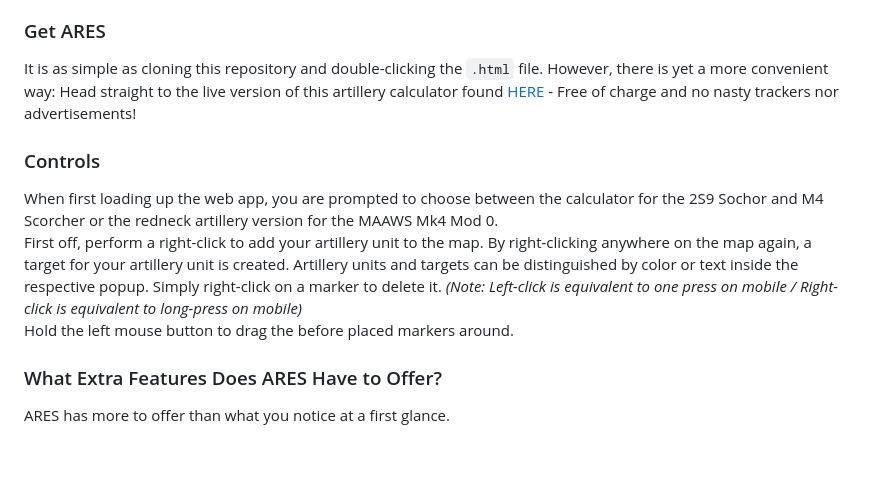
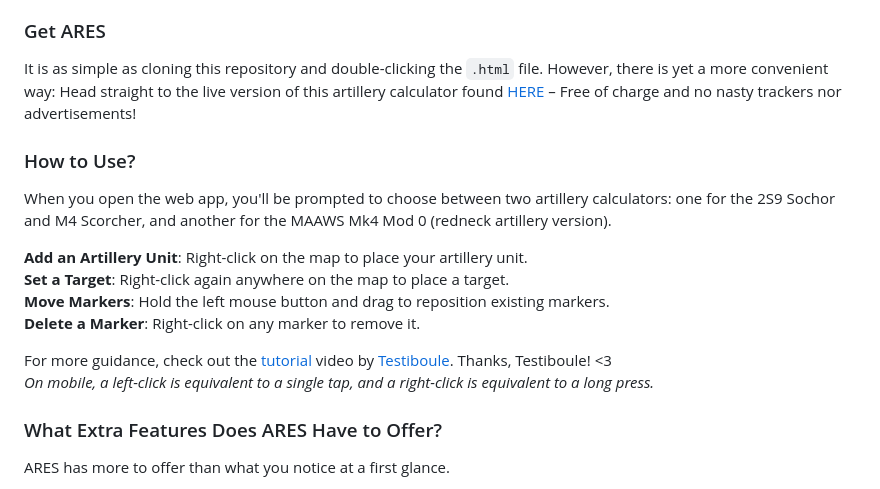
Before and after one commit to Dreamfarer/ARMA-3-ARTILLERY-CALCULATOR-ARES, a Markdown page: README.md, the part around one of its changes. Rendered like a GitHub page; blank space fills up the shorter version.

Commit message:
doc: update 'How to Use?' section

```diff
--- a/README.md
+++ b/README.md
@@ -2,12 +2,18 @@
 ARES is a web service to calculate the elevation, heading, and fire mode needed to precisely hit desired targets in Bohemia Interactive's **Arma 3**. When loading the web app, you get to choose between the classic artillery computer for the **2S9 Sochor** and **M4 Scorcher**, or, you are finally able to opt for the _**redneck artillery**_ version designed for the **MAAWS Mk4 Mod 0** – _Be the real King of the Hill!_
 
 ### Get ARES
-It is as simple as cloning this repository and double-clicking the `.html` file. However, there is yet a more convenient way: Head straight to the live version of this artillery calculator found [HERE](https://arma.openlink.bot/ares) - Free of charge and no nasty trackers nor advertisements!
+It is as simple as cloning this repository and double-clicking the `.html` file. However, there is yet a more convenient way: Head straight to the live version of this artillery calculator found [HERE](https://arma.openlink.bot/ares) – Free of charge and no nasty trackers nor advertisements!
 
-### Controls
-When first loading up the web app, you are prompted to choose between the calculator for the 2S9 Sochor and M4 Scorcher or the redneck artillery version for the MAAWS Mk4 Mod 0.\
-First off, perform a right-click to add your artillery unit to the map. By right-clicking anywhere on the map again, a target for your artillery unit is created. Artillery units and targets can be distinguished by color or text inside the respective popup. Simply right-click on a marker to delete it. _(Note: Left-click is equivalent to one press on mobile / Right-click is equivalent to long-press on mobile)_\
-Hold the left mouse button to drag the before placed markers around.
+### How to Use?
+When you open the web app, you'll be prompted to choose between two artillery calculators: one for the 2S9 Sochor and M4 Scorcher, and another for the MAAWS Mk4 Mod 0 (redneck artillery version).
+
+**Add an Artillery Unit**: Right-click on the map to place your artillery unit.\
+**Set a Target**: Right-click again anywhere on the map to place a target.\
+**Move Markers**: Hold the left mouse button and drag to reposition existing markers.\
+**Delete a Marker**: Right-click on any marker to remove it.
+
+For more guidance, check out the [tutorial](https://youtu.be/hKEvLDI5Cxo?si=XfqqDMszCjSBtvyU) video by [Testiboule](https://www.youtube.com/@Testiboule). Thanks, Testiboule! <3\
+*On mobile, a left-click is equivalent to a single tap, and a right-click is equivalent to a long press.*
 
 ### What Extra Features Does ARES Have to Offer?
 ARES has more to offer than what you notice at a first glance.
```
Also changed, not shown: other parts of README.md (+1 -1 lines).
